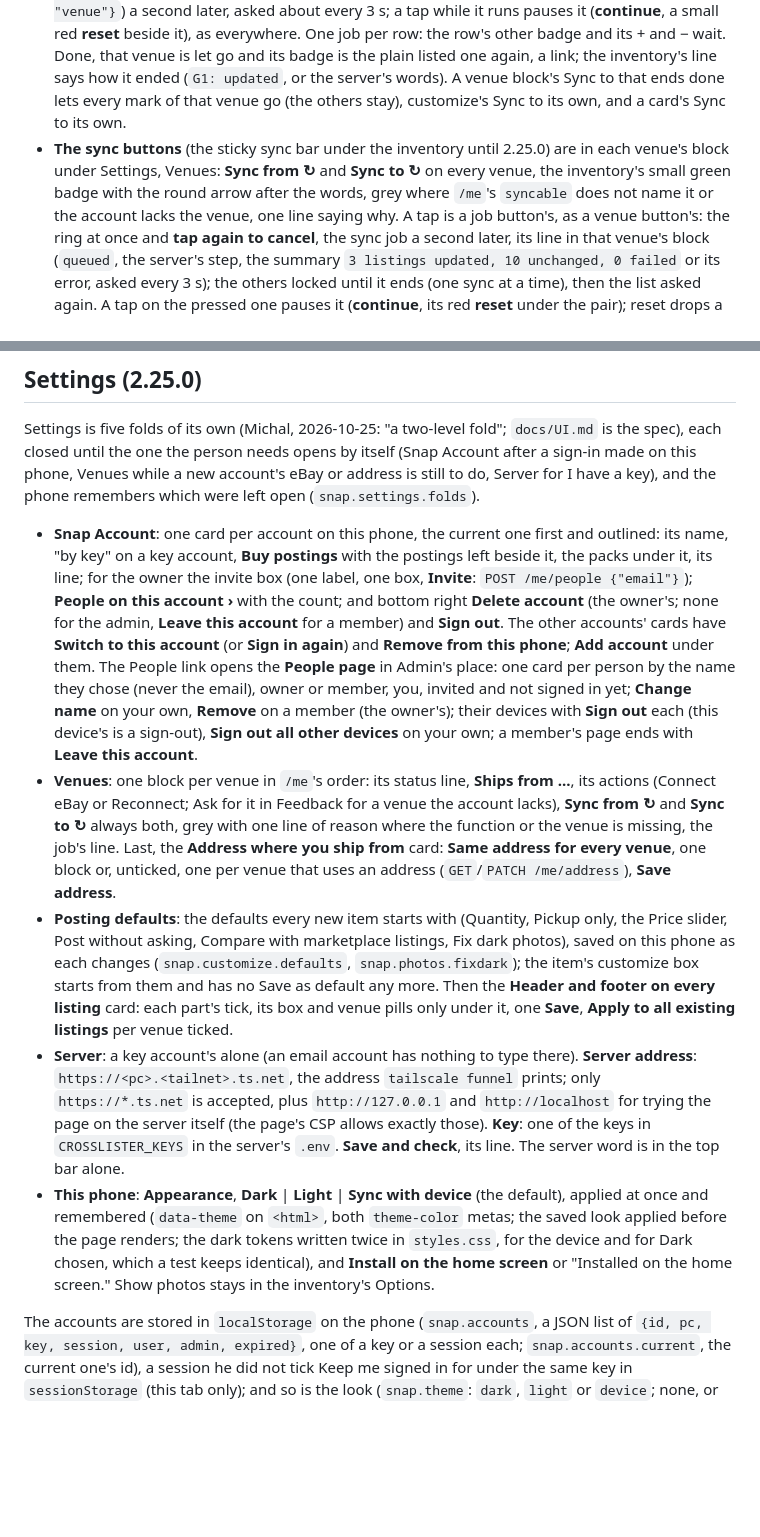
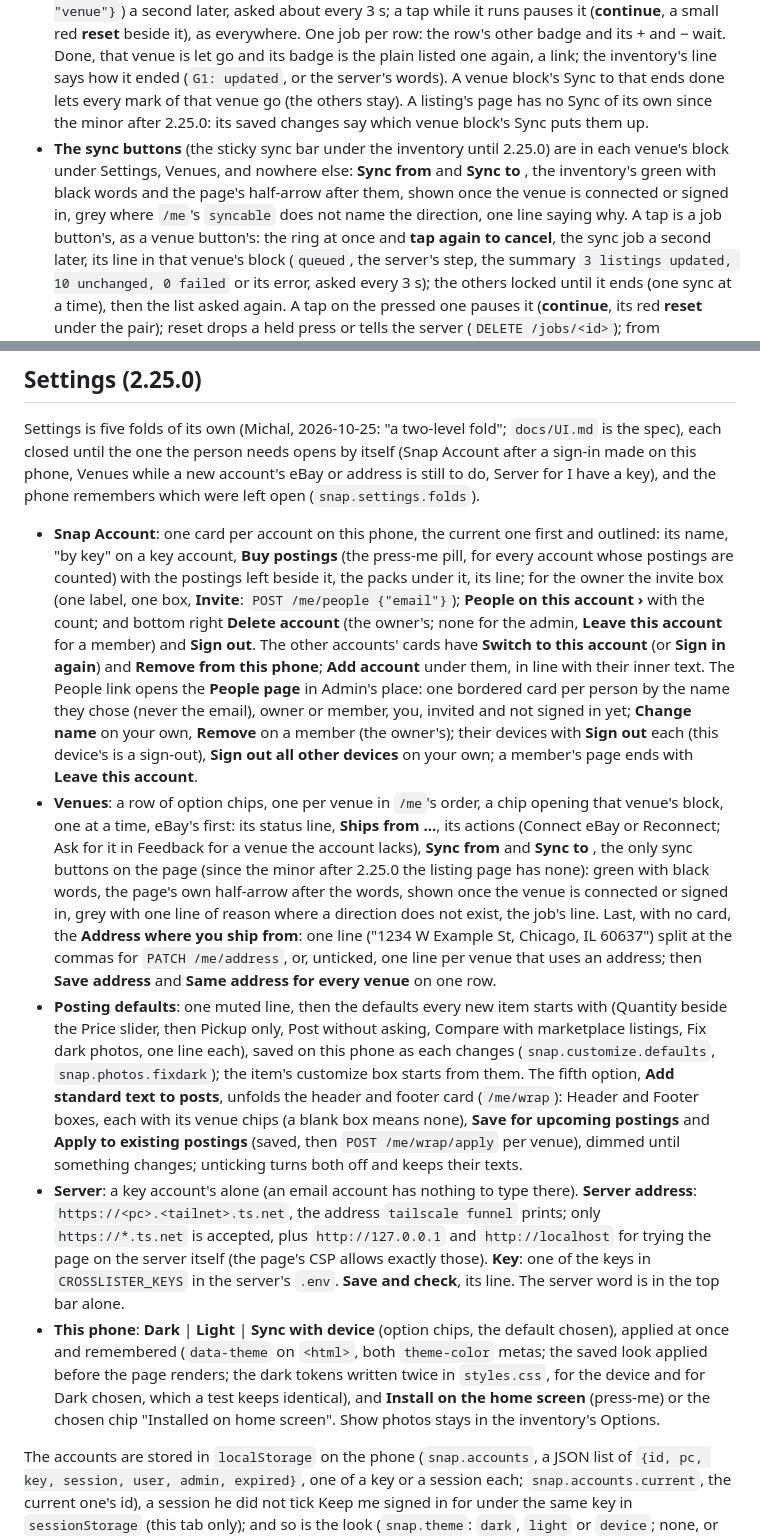
Before and after one commit to michalkoszycki/crosslister-snap, a Markdown page: README.md, 2 parts joined by grey strips. Rendered like a GitHub page; blank space fills up the shorter version.

```diff
--- a/README.md
+++ b/README.md
@@ -1322,13 +1322,13 @@ Empty. With capacity to generate that card from there."
   Done, that venue is let go and its badge is the plain listed one again, a
   link; the inventory's line says how it ended (`G1: updated`, or the server's
   words). A venue block's Sync to <venue> that ends done lets every mark of
-  that venue go (the others stay), customize's Sync to <venue> its own, and a
-  card's Sync to <venue> its own.
+  that venue go (the others stay). A listing's page has no Sync of its own since the
+  minor after 2.25.0: its saved changes say which venue block's Sync puts them up.
 - **The sync buttons** (the sticky sync bar under the inventory until 2.25.0) are in
-  each venue's block under Settings, Venues: **Sync from <venue> ↻** and **Sync to
-  <venue> ↻** on every venue, the inventory's small green badge with the round arrow
-  after the words, grey where `/me`'s `syncable` does not name it or the account lacks
-  the venue, one line saying why. A tap is a job button's, as a venue button's: the
+  each venue's block under Settings, Venues, and nowhere else: **Sync from <venue>** and
+  **Sync to <venue>**, the inventory's green with black words and the page's half-arrow
+  after them, shown once the venue is connected or signed in, grey where `/me`'s
+  `syncable` does not name the direction, one line saying why. A tap is a job button's, as a venue button's: the
   ring at once and **tap again to cancel**, the sync job a second later, its line in
   that venue's block (`queued`, the server's step, the summary `3 listings updated, 10
   unchanged, 0 failed` or its error, asked every 3 s); the others locked until it ends
@@ -1581,40 +1581,50 @@ do, Server for I have a key), and the phone remembers which were left open
 (`snap.settings.folds`).
 
 - **Snap Account**: one card per account on this phone, the current one first and outlined:
-  its name, "by key" on a key account, **Buy postings** with the postings left beside it,
-  the packs under it, its line; for the owner the invite box (one label, one box,
+  its name, "by key" on a key account, **Buy postings** (the press-me pill, for every
+  account whose postings are counted) with the postings left beside it, the packs under it,
+  its line; for the owner the invite box (one label, one box,
   **Invite**: `POST /me/people {"email"}`); **People on this account ›** with the count; and
   bottom right **Delete account** (the owner's; none for the admin, **Leave this account**
   for a member) and **Sign out**. The other accounts' cards have **Switch to this account**
-  (or **Sign in again**) and **Remove from this phone**; **Add account** under them. The
-  People link opens the **People page** in Admin's place: one card per person by the name
+  (or **Sign in again**) and **Remove from this phone**; **Add account** under them, in line
+  with their inner text. The People link opens the **People page** in Admin's place: one
+  bordered card per person by the name
   they chose (never the email), owner or member, you, invited and not signed in yet;
   **Change name** on your own, **Remove** on a member (the owner's); their devices with
   **Sign out** each (this device's is a sign-out), **Sign out all other devices** on your
   own; a member's page ends with **Leave this account**.
-- **Venues**: one block per venue in `/me`'s order: its status line, **Ships from ...**, its
+- **Venues**: a row of option chips, one per venue in `/me`'s order, a chip opening that
+  venue's block, one at a time, eBay's first: its status line, **Ships from ...**, its
   actions (Connect eBay or Reconnect; Ask for it in Feedback for a venue the account lacks),
-  **Sync from <venue> ↻** and **Sync to <venue> ↻** always both, grey with one line of
-  reason where the function or the venue is missing, the job's line. Last, the **Address
-  where you ship from** card: **Same address for every venue**, one block or, unticked, one
-  per venue that uses an address (`GET`/`PATCH /me/address`), **Save address**.
-- **Posting defaults**: the defaults every new item starts with (Quantity, Pickup only, the
-  Price slider, Post without asking, Compare with marketplace listings, Fix dark photos),
-  saved on this phone as each changes (`snap.customize.defaults`, `snap.photos.fixdark`);
-  the item's customize box starts from them and has no Save as default any more. Then the
-  **Header and footer on every listing** card: each part's tick, its box and venue pills only
-  under it, one **Save**, **Apply to all existing <venue> listings** per venue ticked.
+  **Sync from <venue>** and **Sync to <venue>**, the only sync buttons on the page (since
+  the minor after 2.25.0 the listing page has none): green with black words, the page's own
+  half-arrow after the words, shown once the venue is connected or signed in, grey with one
+  line of reason where a direction does not exist, the job's line. Last, with no card, the
+  **Address where you ship from**: one line ("1234 W Example St, Chicago, IL 60637") split
+  at the commas for `PATCH /me/address`, or, unticked, one line per venue that uses an
+  address; then **Save address** and **Same address for every venue** on one row.
+- **Posting defaults**: one muted line, then the defaults every new item starts with
+  (Quantity beside the Price slider, then Pickup only, Post without asking, Compare with
+  marketplace listings, Fix dark photos, one line each), saved on this phone as each changes
+  (`snap.customize.defaults`, `snap.photos.fixdark`); the item's customize box starts from
+  them. The fifth option, **Add standard text to posts**, unfolds the header and footer card
+  (`/me/wrap`): Header and Footer boxes, each with its venue chips (a blank box means none),
+  **Save for upcoming postings** and **Apply to existing postings** (saved, then `POST
+  /me/wrap/apply` per venue), dimmed until something changes; unticking turns both off and
+  keeps their texts.
 - **Server**: a key account's alone (an email account has nothing to type there). **Server
   address**: `https://<pc>.<tailnet>.ts.net`, the address `tailscale funnel` prints; only
   `https://*.ts.net` is accepted, plus `http://127.0.0.1` and `http://localhost` for trying
   the page on the server itself (the page's CSP allows exactly those). **Key**: one of the
   keys in `CROSSLISTER_KEYS` in the server's `.env`. **Save and check**, its line. The
   server word is in the top bar alone.
-- **This phone**: **Appearance**, **Dark** | **Light** | **Sync with device** (the default),
+- **This phone**: **Dark** | **Light** | **Sync with device** (option chips, the default chosen),
   applied at once and remembered (`data-theme` on `<html>`, both `theme-color` metas; the
   saved look applied before the page renders; the dark tokens written twice in
   `styles.css`, for the device and for Dark chosen, which a test keeps identical), and
-  **Install on the home screen** or "Installed on the home screen." Show photos stays in the
+  **Install on the home screen** (press-me) or the chosen chip "Installed on home screen".
+  Show photos stays in the
   inventory's Options.
 
 The accounts are stored in `localStorage` on the phone (`snap.accounts`, a JSON
```
Also changed, not shown: other parts of README.md (+3 -3 lines), docs/UI.md (+99 -47 lines).
